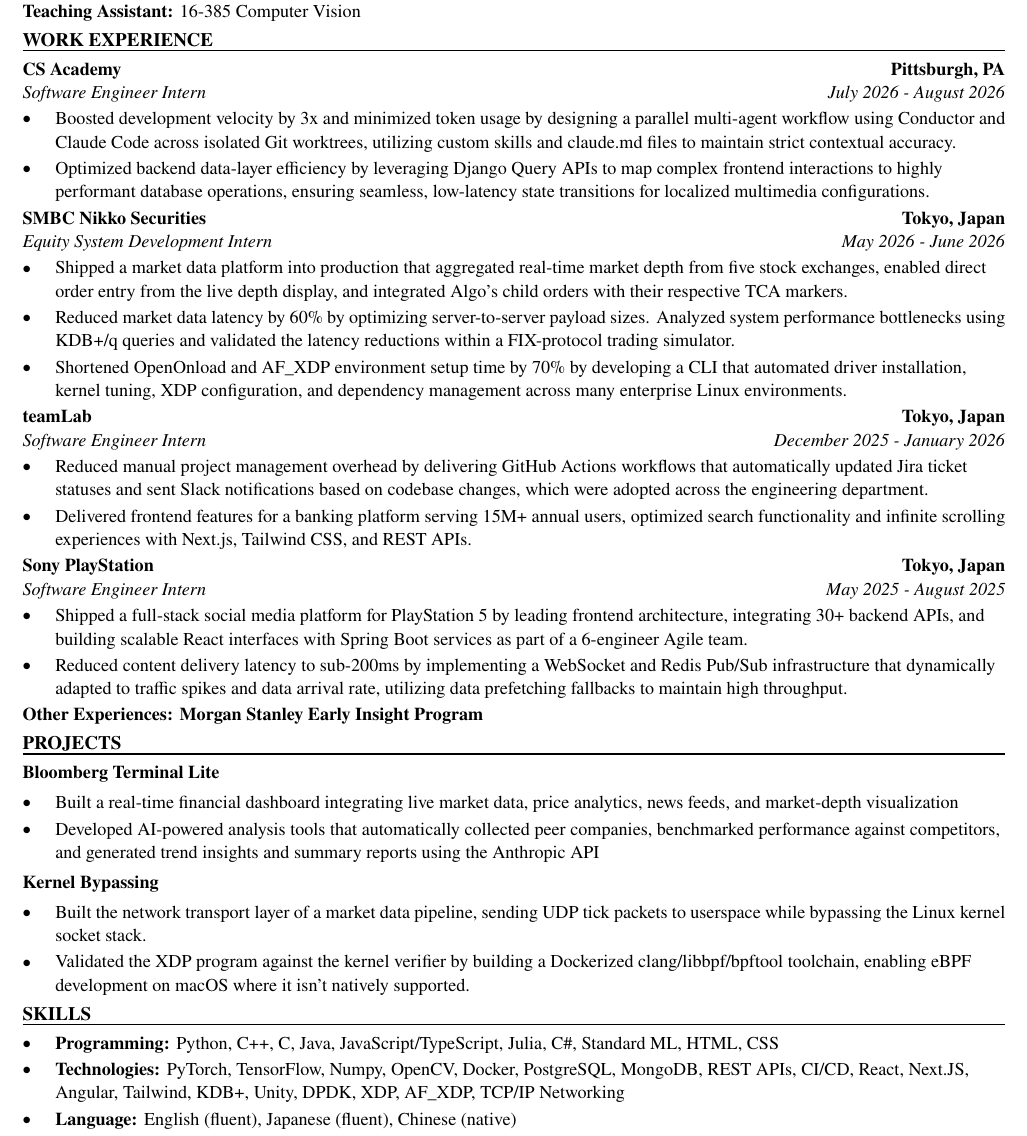
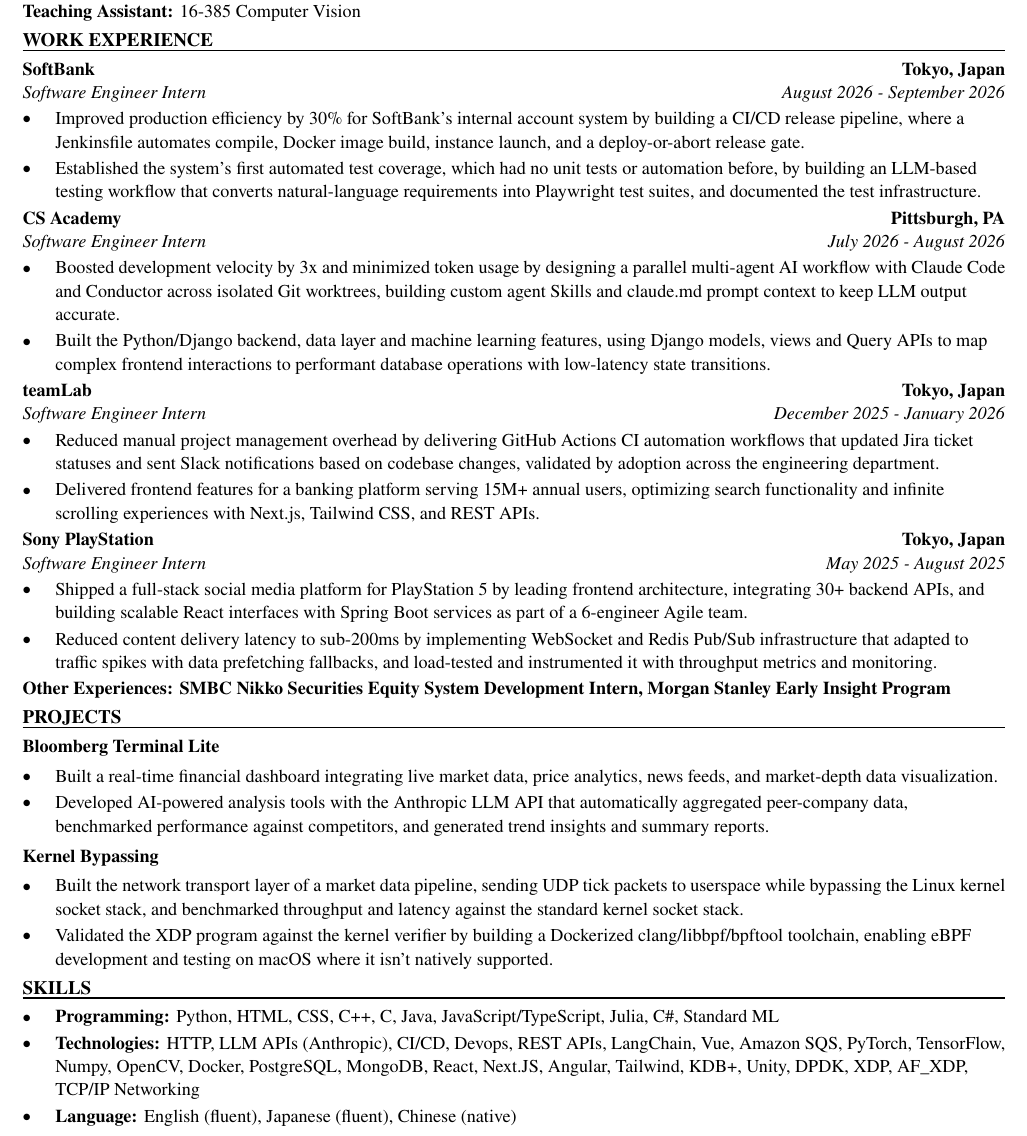
Before and after one commit to xinyichan04/resume, a LaTeX CV (resume.tex, which reads skills.tex): part of the page, cut so that both start at the same text. Compiled offline with pdfLaTeX.

Commit message:
Tailor for Dassault Systèmes: INTERNSHIP: Agentic AI RelOps Quality Engineer (ATS score 62.2 -> 100.0)

```diff
--- a/resume.tex
+++ b/resume.tex
@@ -50,43 +50,42 @@
 \textbf{Teaching Assistant:} 16-385 Computer Vision
 
 \section*{WORK EXPERIENCE}
+\entry{SoftBank}{Tokyo, Japan}{Software Engineer Intern}{August 2026 - September 2026}
+\begin{itemize}
+  \item Improved production efficiency by 30\% for SoftBank's internal account system by building a CI/CD release pipeline, where a Jenkinsfile automates compile, Docker image build, instance launch, and a deploy-or-abort release gate.
+  \item Established the system's first automated test coverage, which had no unit tests or automation before, by building an LLM-based testing workflow that converts natural-language requirements into Playwright test suites, and documented the test infrastructure.
+\end{itemize}
+
 \entry{CS Academy}{Pittsburgh, PA}{Software Engineer Intern}{July 2026 - August 2026}
 \begin{itemize}
-  \item Boosted development velocity by 3x and minimized token usage by designing a parallel multi-agent workflow using Conductor and Claude Code across isolated Git worktrees, utilizing custom skills and claude.md files to maintain strict contextual accuracy.
-  \item Optimized backend data-layer efficiency by leveraging Django Query APIs to map complex frontend interactions to highly performant database operations, ensuring seamless, low-latency state transitions for localized multimedia configurations.
-\end{itemize}
-
-\entry{SMBC Nikko Securities}{Tokyo, Japan}{Equity System Development Intern}{May 2026 - June 2026}
-\begin{itemize}
-  \item Shipped a market data platform into production that aggregated real-time market depth from five stock exchanges, enabled direct order entry from the live depth display, and integrated Algo's child orders with their respective TCA markers.
-  \item Reduced market data latency by 60\% by optimizing server-to-server payload sizes. Analyzed system performance bottlenecks using KDB+/q queries and validated the latency reductions within a FIX-protocol trading simulator.
-  \item Shortened OpenOnload and AF\_XDP environment setup time by 70\% by developing a CLI that automated driver installation, kernel tuning, XDP configuration, and dependency management across many enterprise Linux environments.
+  \item Boosted development velocity by 3x and minimized token usage by designing a parallel multi-agent AI workflow with Claude Code and Conductor across isolated Git worktrees, building custom agent Skills and claude.md prompt context to keep LLM output accurate.
+  \item Built the Python/Django backend, data layer and machine learning features, using Django models, views and Query APIs to map complex frontend interactions to performant database operations with low-latency state transitions.
 \end{itemize}
 
 \entry{teamLab}{Tokyo, Japan}{Software Engineer Intern}{December 2025 - January 2026}
 \begin{itemize}
-  \item Reduced manual project management overhead by delivering GitHub Actions workflows that automatically updated Jira ticket statuses and sent Slack notifications based on codebase changes, which were adopted across the engineering department.
-  \item Delivered frontend features for a banking platform serving 15M+ annual users, optimized search functionality and infinite scrolling experiences with Next.js, Tailwind CSS, and REST APIs.
+  \item Reduced manual project management overhead by delivering GitHub Actions CI automation workflows that updated Jira ticket statuses and sent Slack notifications based on codebase changes, validated by adoption across the engineering department.
+  \item Delivered frontend features for a banking platform serving 15M+ annual users, optimizing search functionality and infinite scrolling experiences with Next.js, Tailwind CSS, and REST APIs.
 \end{itemize}
 
 \entry{Sony PlayStation}{Tokyo, Japan}{Software Engineer Intern}{May 2025 - August 2025}
 \begin{itemize}
   \item Shipped a full-stack social media platform for PlayStation 5 by leading frontend architecture, integrating 30+ backend APIs, and building scalable React interfaces with Spring Boot services as part of a 6-engineer Agile team.
-  \item Reduced content delivery latency to sub-200ms by implementing a WebSocket and Redis Pub/Sub infrastructure that dynamically adapted to traffic spikes and data arrival rate, utilizing data prefetching fallbacks to maintain high throughput.
+  \item Reduced content delivery latency to sub-200ms by implementing WebSocket and Redis Pub/Sub infrastructure that adapted to traffic spikes with data prefetching fallbacks, and load-tested and instrumented it with throughput metrics and monitoring.
 \end{itemize}
-\textbf{Other Experiences: Morgan Stanley Early Insight Program}
+\textbf{Other Experiences: SMBC Nikko Securities Equity System Development Intern, Morgan Stanley Early Insight Program}
 
 \section*{PROJECTS}
 \textbf{Bloomberg Terminal Lite}\par\vspace{2pt}
 \begin{itemize}
-  \item Built a real-time financial dashboard integrating live market data, price analytics, news feeds, and market-depth visualization
-  \item Developed AI-powered analysis tools that automatically collected peer companies, benchmarked performance against competitors, and generated trend insights and summary reports using the Anthropic API
+  \item Built a real-time financial dashboard integrating live market data, price analytics, news feeds, and market-depth data visualization.
+  \item Developed AI-powered analysis tools with the Anthropic LLM API that automatically aggregated peer-company data, benchmarked performance against competitors, and generated trend insights and summary reports.
 \end{itemize}
 \vspace{2pt}
 \textbf{Kernel Bypassing}\par\vspace{2pt}
 \begin{itemize}
-  \item Built the network transport layer of a market data pipeline, sending UDP tick packets to userspace while bypassing the Linux kernel socket stack.
-  \item Validated the XDP program against the kernel verifier by building a Dockerized clang/libbpf/bpftool toolchain, enabling eBPF development on macOS where it isn't natively supported.
+  \item Built the network transport layer of a market data pipeline, sending UDP tick packets to userspace while bypassing the Linux kernel socket stack, and benchmarked throughput and latency against the standard kernel socket stack.
+  \item Validated the XDP program against the kernel verifier by building a Dockerized clang/libbpf/bpftool toolchain, enabling eBPF development and testing on macOS where it isn't natively supported.
 \end{itemize}
 
 \input{skills.tex}
--- a/skills.tex
+++ b/skills.tex
@@ -1,7 +1,7 @@
 % SKILLS section: the ONLY part the tailoring system rewrites.
 \section*{SKILLS}
 \begin{itemize}
-  \item \textbf{Programming:} Python, C++, C, Java, JavaScript/TypeScript, Julia, C\#, Standard ML, HTML, CSS
-  \item \textbf{Technologies:} PyTorch, TensorFlow, Numpy, OpenCV, Docker, PostgreSQL, MongoDB, REST APIs, CI/CD, React, Next.JS, Angular, Tailwind, KDB+, Unity, DPDK, XDP, AF\_XDP, TCP/IP Networking
+  \item \textbf{Programming:} Python, HTML, CSS, C++, C, Java, JavaScript/TypeScript, Julia, C\#, Standard ML
+  \item \textbf{Technologies:} HTTP, LLM APIs (Anthropic), CI/CD, Devops, REST APIs, LangChain, Vue, Amazon SQS, PyTorch, TensorFlow, Numpy, OpenCV, Docker, PostgreSQL, MongoDB, React, Next.JS, Angular, Tailwind, KDB+, Unity, DPDK, XDP, AF\_XDP, TCP/IP Networking
   \item \textbf{Language:} English (fluent), Japanese (fluent), Chinese (native)
 \end{itemize}
```
